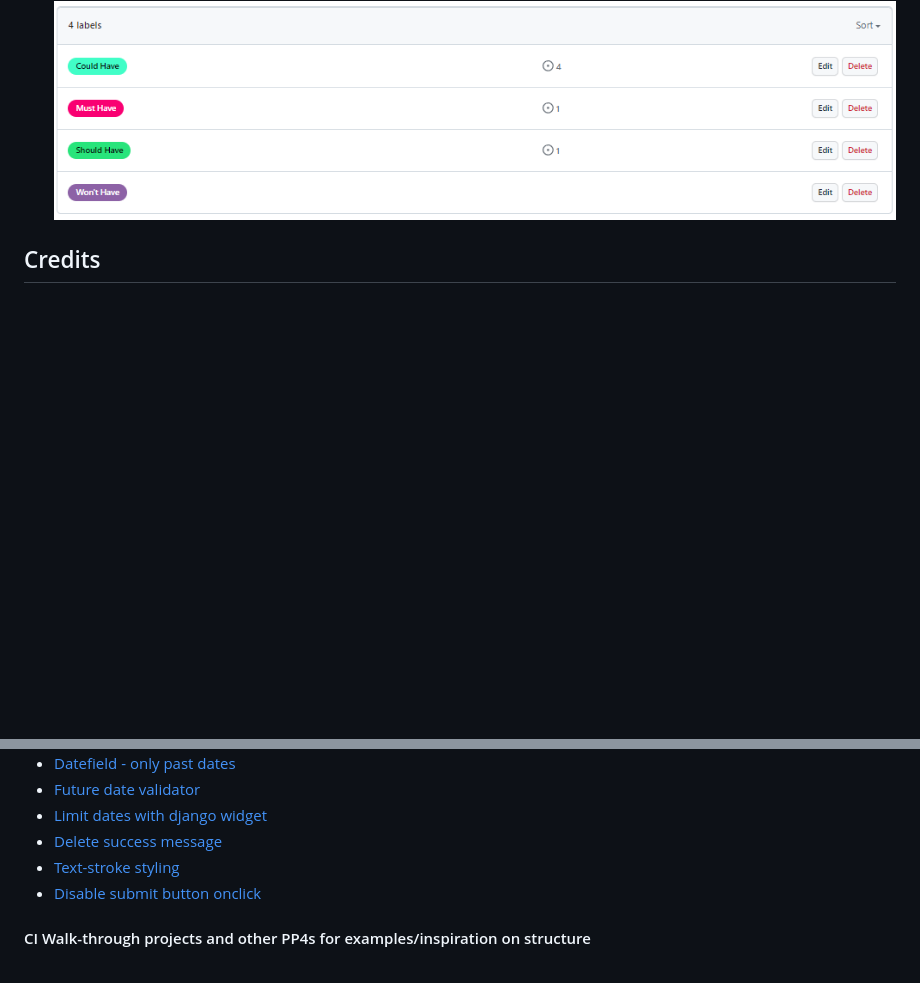
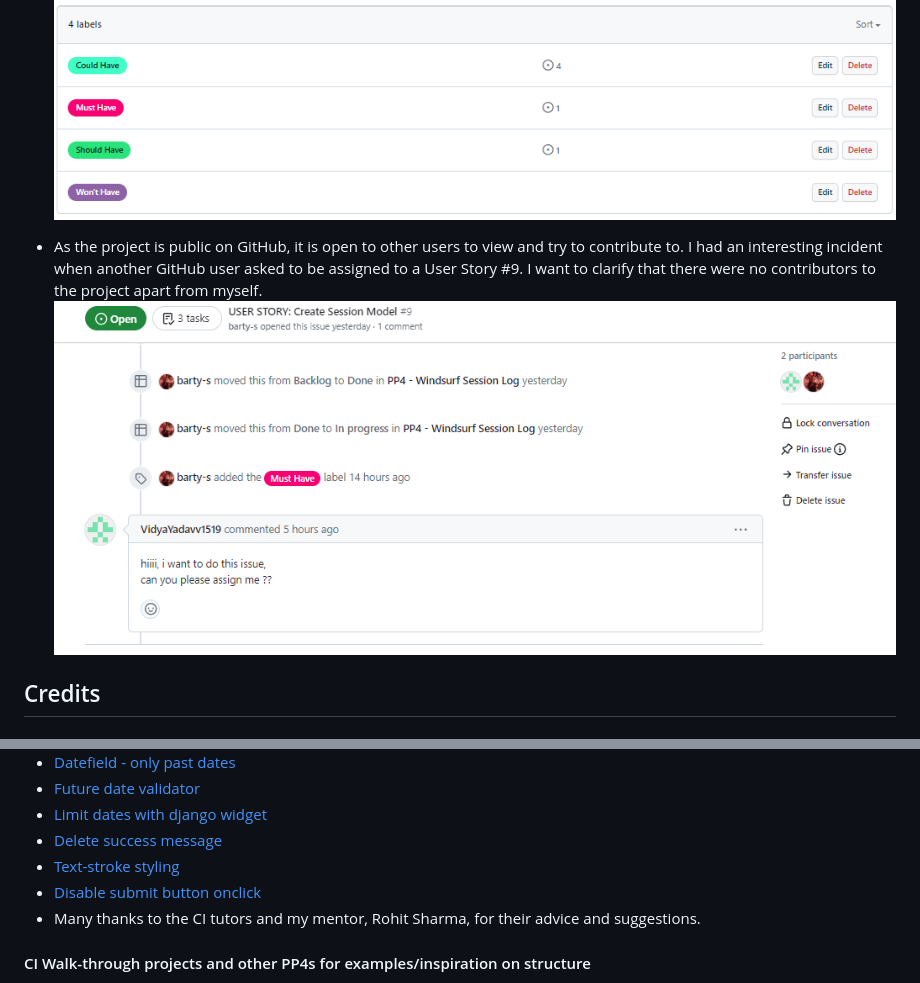
Before and after one commit to barty-s/windsurf-session-log, a Markdown page: README.md, 2 parts joined by grey strips. Drawn GitHub-style; pictures changed too: docs/erd-wireframes/github-user.png (added); blank space fills up the shorter version.

Commit message:
Add to Agile section README

```diff
--- a/README.md
+++ b/README.md
@@ -212,6 +212,9 @@ Follow this [link](TESTING.md) to the testing results page.
 - The user stories were labelled following MoSCoW prioritization aiming to achieve a viable MVP.
   <img src="docs/features/github-labels.png">
 
+- As the project is public on GitHub, it is open to other users to view and try to contribute to. I had an interesting incident when another GitHub user asked to be assigned to a User Story #9. I want to clarify that there were no contributors to the project apart from myself.
+  <img src="docs/erd-wireframes/github-user.png">
+
 ## Credits
 
 #### For Roadblock Solutions and Explanations
@@ -225,6 +228,7 @@ Follow this [link](TESTING.md) to the testing results page.
 - [Delete success message](https://stackoverflow.com/questions/24822509/success-message-in-deleteview-not-shown)
 - [Text-stroke styling](https://codepen.io/bramus/pen/rLovLY)
 - [Disable submit button onclick](https://www.codeproject.com/Questions/5311757/Disable-the-submit-button-after-click-while-waitin)
+- Many thanks to the CI tutors and my mentor, Rohit Sharma, for their advice and suggestions.
 
 #### CI Walk-through projects and other PP4s for examples/inspiration on structure
 
```
